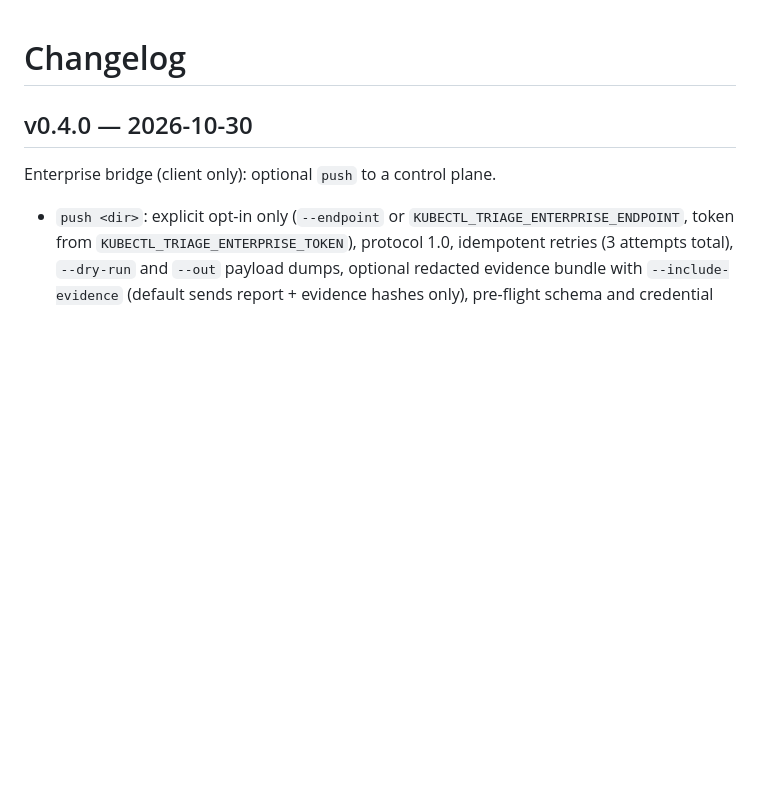
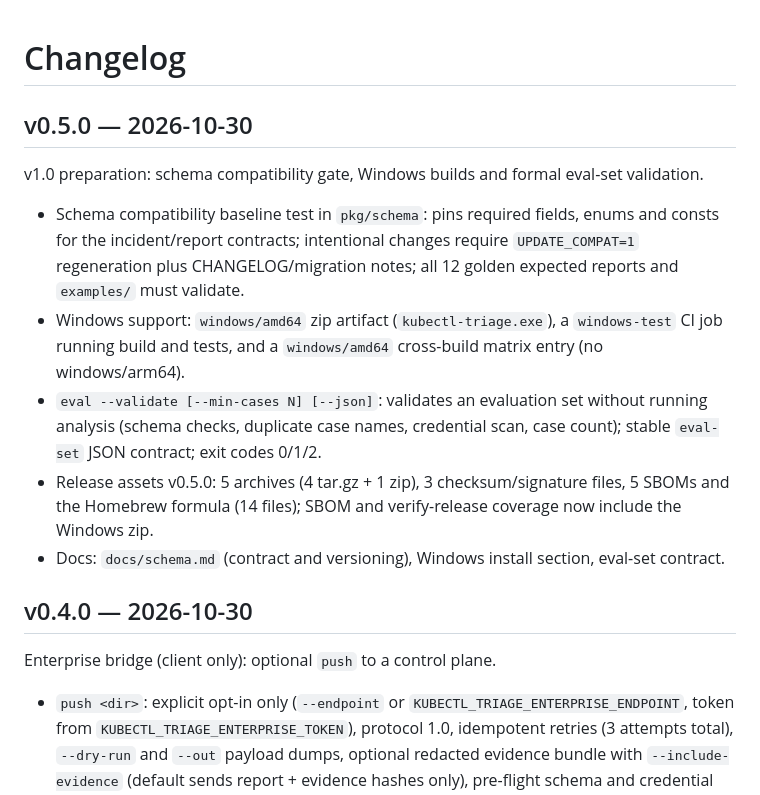
Before and after one commit to paas-ops/kubectl-triage, a Markdown page: CHANGELOG.md, the part around the change. GitHub-like rendering; blank space fills up the shorter version.

Commit message:
chore: prepare v0.5.0 release
Signed-off-by: ThomasZhang <alphejangs@gmail.com>

```diff
--- a/CHANGELOG.md
+++ b/CHANGELOG.md
@@ -1,4 +1,20 @@
 # Changelog
+
+## v0.5.0 — 2026-10-30
+
+v1.0 preparation: schema compatibility gate, Windows builds and formal eval-set validation.
+
+- Schema compatibility baseline test in `pkg/schema`: pins required fields, enums and consts for
+  the incident/report contracts; intentional changes require `UPDATE_COMPAT=1` regeneration plus
+  CHANGELOG/migration notes; all 12 golden expected reports and `examples/` must validate.
+- Windows support: `windows/amd64` zip artifact (`kubectl-triage.exe`), a `windows-test` CI job
+  running build and tests, and a `windows/amd64` cross-build matrix entry (no windows/arm64).
+- `eval --validate [--min-cases N] [--json]`: validates an evaluation set without running
+  analysis (schema checks, duplicate case names, credential scan, case count); stable
+  `eval-set` JSON contract; exit codes 0/1/2.
+- Release assets v0.5.0: 5 archives (4 tar.gz + 1 zip), 3 checksum/signature files, 5 SBOMs and
+  the Homebrew formula (14 files); SBOM and verify-release coverage now include the Windows zip.
+- Docs: `docs/schema.md` (contract and versioning), Windows install section, eval-set contract.
 
 ## v0.4.0 — 2026-10-30
 
```
